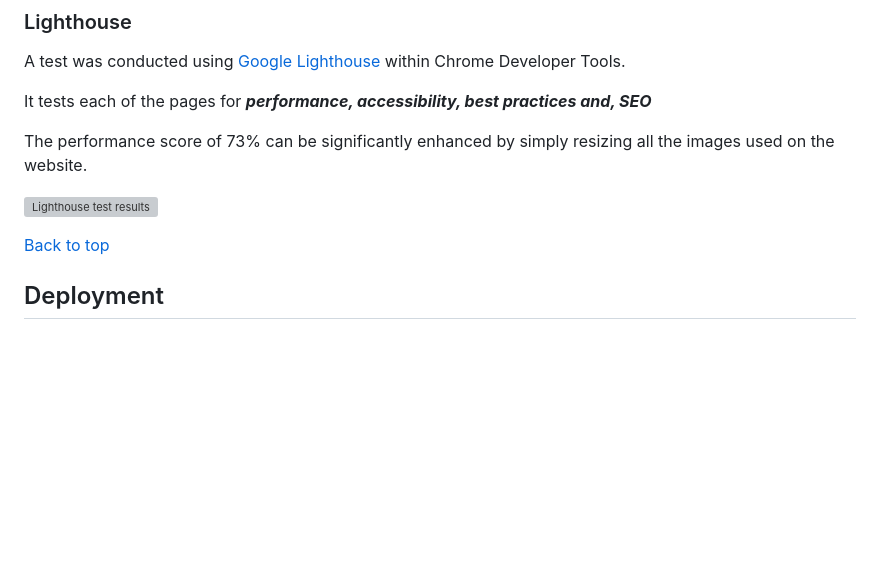
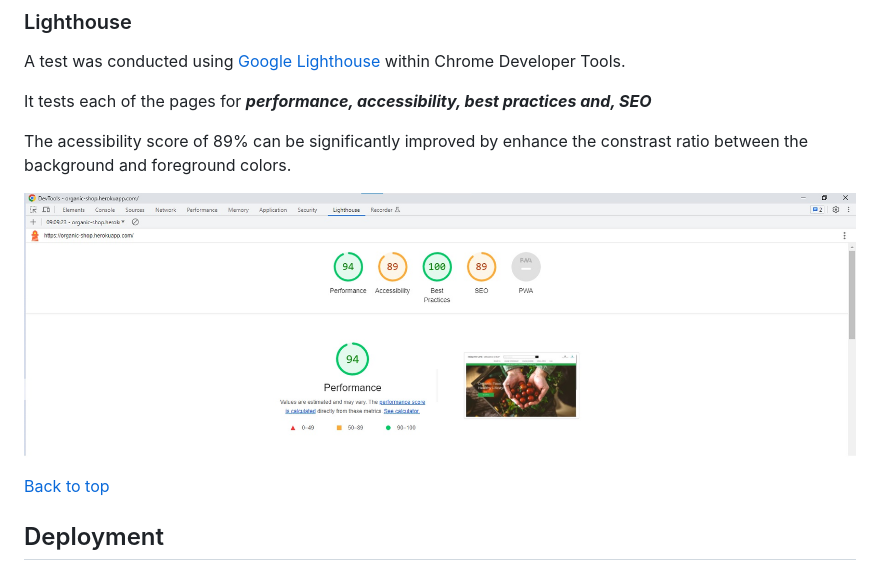
Before and after one commit to fmstacco/healthylife-organicshop, a Markdown page: README.md, the part around the change. Rendered like a GitHub page; pictures changed too: static/images/readme/lighthouse.jpg (added); folded sections open; blank space fills up the shorter version; grey boxes are pictures that could not be loaded.

Commit message:
Add lighthouse image and content to README

```diff
--- a/README.md
+++ b/README.md
@@ -769,9 +769,10 @@ A test was conducted using [Google Lighthouse](https://developers.google.com/web
 
 It tests each of the pages for ***performance, accessibility, best practices and, SEO***
 
-The performance score of 73% can be significantly enhanced by simply resizing all the images used on the website.
+The acessibility score of 89% can be significantly improved by enhance the constrast ratio between the background and foreground colors.
 
-![Lighthouse test results](./static/images/readme/lighthouse-desktop.jpg)
+
+![Lighthouse test results](./static/images/readme/lighthouse.jpg)
 
 
 [Back to top](<#contents>)
```
